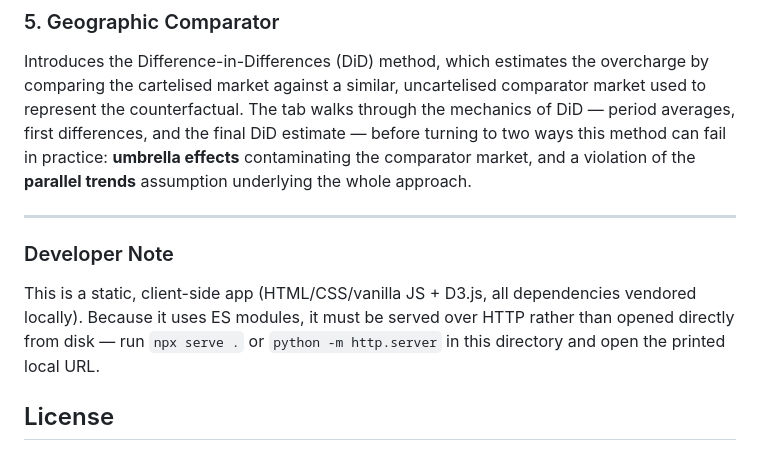
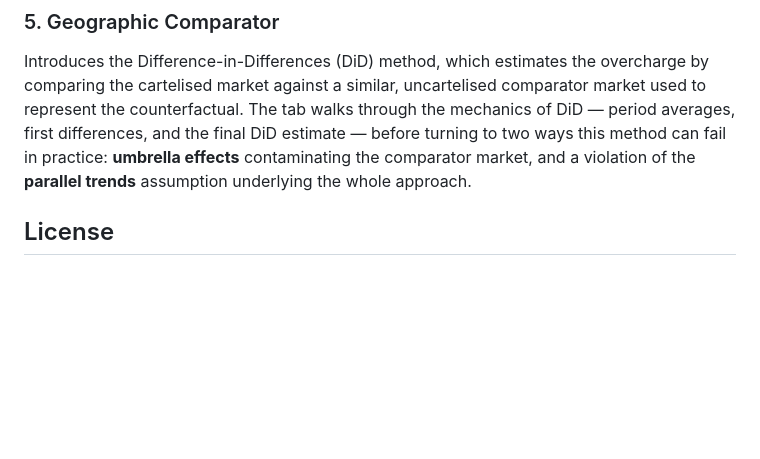
Before and after one commit to Alex-Vickery/From-Data-To-Damages, a Markdown page: README.md, the part around the change. Drawn GitHub-style; blank space fills up the shorter version.

Commit message:
Remove Developer Note section from README

```diff
--- a/README.md
+++ b/README.md
@@ -44,12 +44,6 @@ Extends the regression from Tab 3 into a full model capable of handling real-wor
 
 Introduces the Difference-in-Differences (DiD) method, which estimates the overcharge by comparing the cartelised market against a similar, uncartelised comparator market used to represent the counterfactual. The tab walks through the mechanics of DiD — period averages, first differences, and the final DiD estimate — before turning to two ways this method can fail in practice: **umbrella effects** contaminating the comparator market, and a violation of the **parallel trends** assumption underlying the whole approach.
 
----
-
-### Developer Note
-
-This is a static, client-side app (HTML/CSS/vanilla JS + D3.js, all dependencies vendored locally). Because it uses ES modules, it must be served over HTTP rather than opened directly from disk — run `npx serve .` or `python -m http.server` in this directory and open the printed local URL.
-
 ## License
 
 ### Alexander Vickery
```
